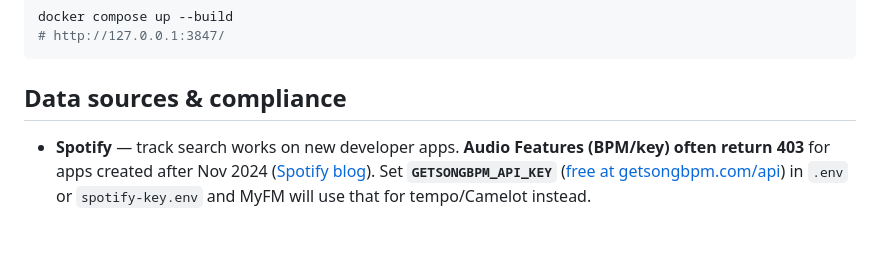
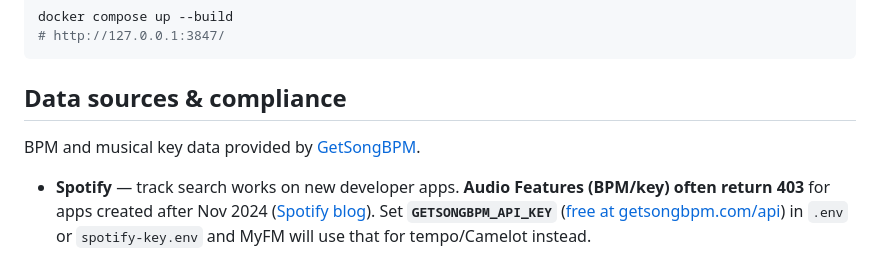
Before and after one commit to chrisbailey102/myfm-song-matcher, a Markdown page: README.md, the part around the change. Rendered like a GitHub page; blank space fills up the shorter version.

Commit message:
Add GetSongBPM attribution for API backlink requirements.
Co-authored-by: Cursor <cursoragent@cursor.com>

```diff
--- a/README.md
+++ b/README.md
@@ -106,6 +106,8 @@ docker compose up --build
 
 ## Data sources & compliance
 
+BPM and musical key data provided by [GetSongBPM](https://getsongbpm.com).
+
 - **Spotify** — track search works on new developer apps. **Audio Features (BPM/key) often return 403** for apps created after Nov 2024 ([Spotify blog](https://developer.spotify.com/blog/2024-11-27-changes-to-the-web-api)). Set **`GETSONGBPM_API_KEY`** ([free at getsongbpm.com/api](https://getsongbpm.com/api)) in `.env` or `spotify-key.env` and MyFM will use that for tempo/Camelot instead.
 - **Genius** — via the `genius-lyrics` package (scrapes lyric pages). Check [Genius API Terms](https://genius.com/static/terms) for your use case. Do **not** rely on Tunebat scraping (fragile / ToS risk); this tool does not implement it.
 
```
